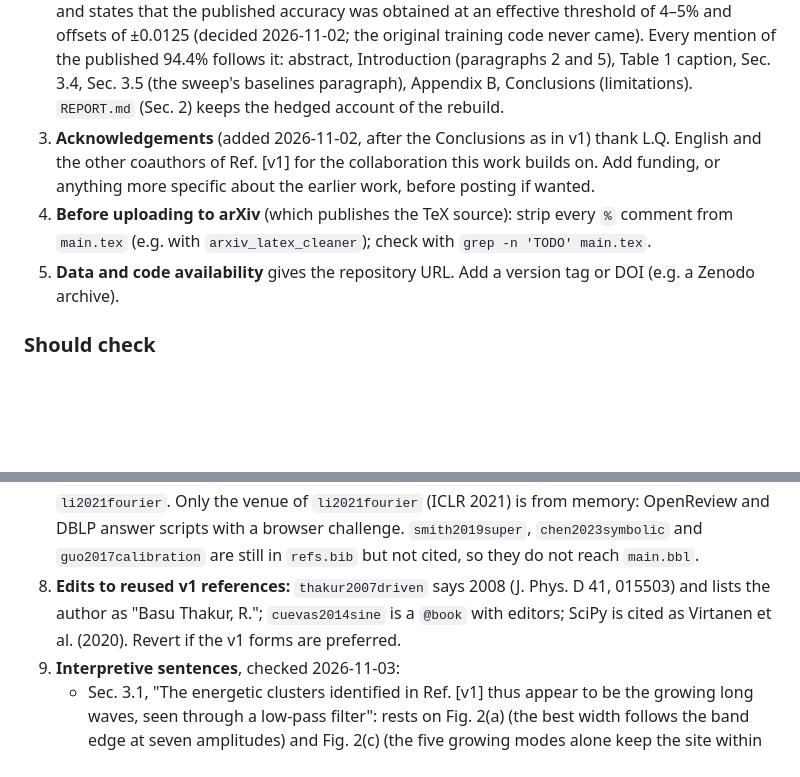
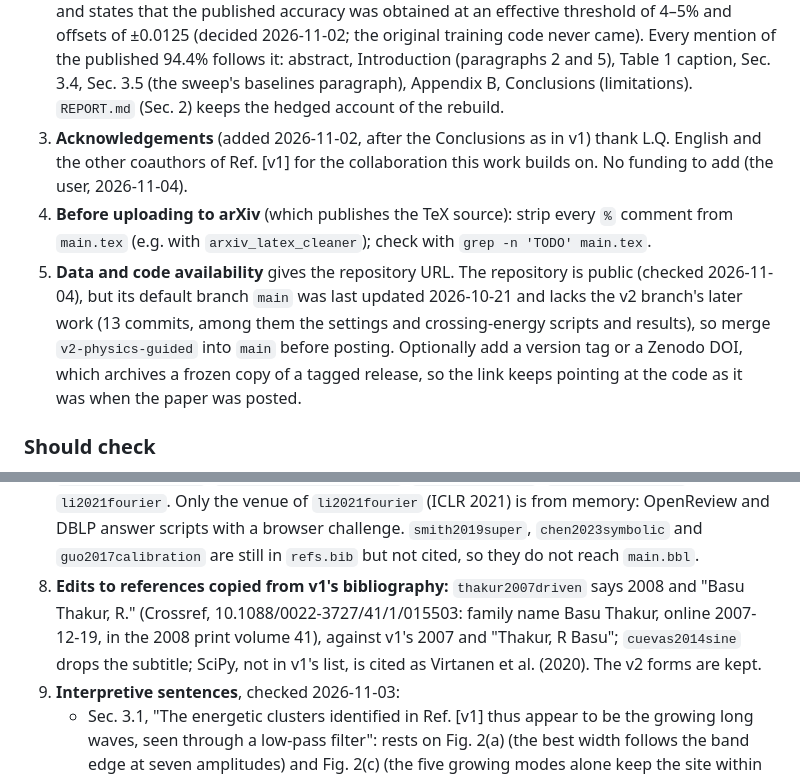
Before and after one commit to adrian0729/sineGordonLocalization, a Markdown page: papers/v2_preprint/NOTES.md, 2 parts joined by grey strips. Rendered like a GitHub page; blank space fills up the shorter version.

Commit message:
v2 preprint notes: no funding, repo public but main behind, v1-list references kept
Co-Authored-By: Claude Opus 5.5 <noreply@anthropic.com>

```diff
--- a/papers/v2_preprint/NOTES.md
+++ b/papers/v2_preprint/NOTES.md
@@ -217,11 +217,14 @@ scratchpad only):
    it: abstract, Introduction (paragraphs 2 and 5), Table 1 caption, Sec. 3.4, Sec. 3.5 (the sweep's baselines paragraph),
    Appendix B, Conclusions (limitations). `REPORT.md` (Sec. 2) keeps the hedged account of the rebuild.
 3. **Acknowledgements** (added 2026-11-02, after the Conclusions as in v1) thank L.Q. English and the other
-   coauthors of Ref. [v1] for the collaboration this work builds on. Add funding, or anything more specific
-   about the earlier work, before posting if wanted.
+   coauthors of Ref. [v1] for the collaboration this work builds on. No funding to add (the user, 2026-11-04).
 4. **Before uploading to arXiv** (which publishes the TeX source): strip every `%` comment from `main.tex`
    (e.g. with `arxiv_latex_cleaner`); check with `grep -n 'TODO' main.tex`.
-5. **Data and code availability** gives the repository URL. Add a version tag or DOI (e.g. a Zenodo archive).
+5. **Data and code availability** gives the repository URL. The repository is public (checked 2026-11-04),
+   but its default branch `main` was last updated 2026-10-21 and lacks the v2 branch's later work (13 commits,
+   among them the settings and crossing-energy scripts and results), so merge `v2-physics-guided` into `main`
+   before posting. Optionally add a version tag or a Zenodo DOI, which archives a frozen copy of a tagged
+   release, so the link keeps pointing at the code as it was when the paper was posted.
 
 ### Should check
 
@@ -238,9 +241,10 @@ scratchpad only):
    `li2021fourier` (ICLR 2021) is from memory: OpenReview and DBLP answer scripts with a browser challenge.
    `smith2019super`, `chen2023symbolic` and `guo2017calibration` are still in `refs.bib` but not cited, so
    they do not reach `main.bbl`.
-8. **Edits to reused v1 references:** `thakur2007driven` says 2008 (J. Phys. D 41, 015503) and lists the
-   author as "Basu Thakur, R."; `cuevas2014sine` is a `@book` with editors; SciPy is cited as Virtanen et al.
-   (2020). Revert if the v1 forms are preferred.
+8. **Edits to references copied from v1's bibliography:** `thakur2007driven` says 2008 and "Basu Thakur, R."
+   (Crossref, 10.1088/0022-3727/41/1/015503: family name Basu Thakur, online 2007-12-19, in the 2008 print
+   volume 41), against v1's 2007 and "Thakur, R Basu"; `cuevas2014sine` drops the subtitle; SciPy, not in
+   v1's list, is cited as Virtanen et al. (2020). The v2 forms are kept.
 9. **Interpretive sentences**, checked 2026-11-03:
    - Sec. 3.1, "The energetic clusters identified in Ref. [v1] thus appear to be the growing long waves, seen
      through a low-pass filter": rests on Fig. 2(a) (the best width follows the band edge at seven amplitudes)
```
